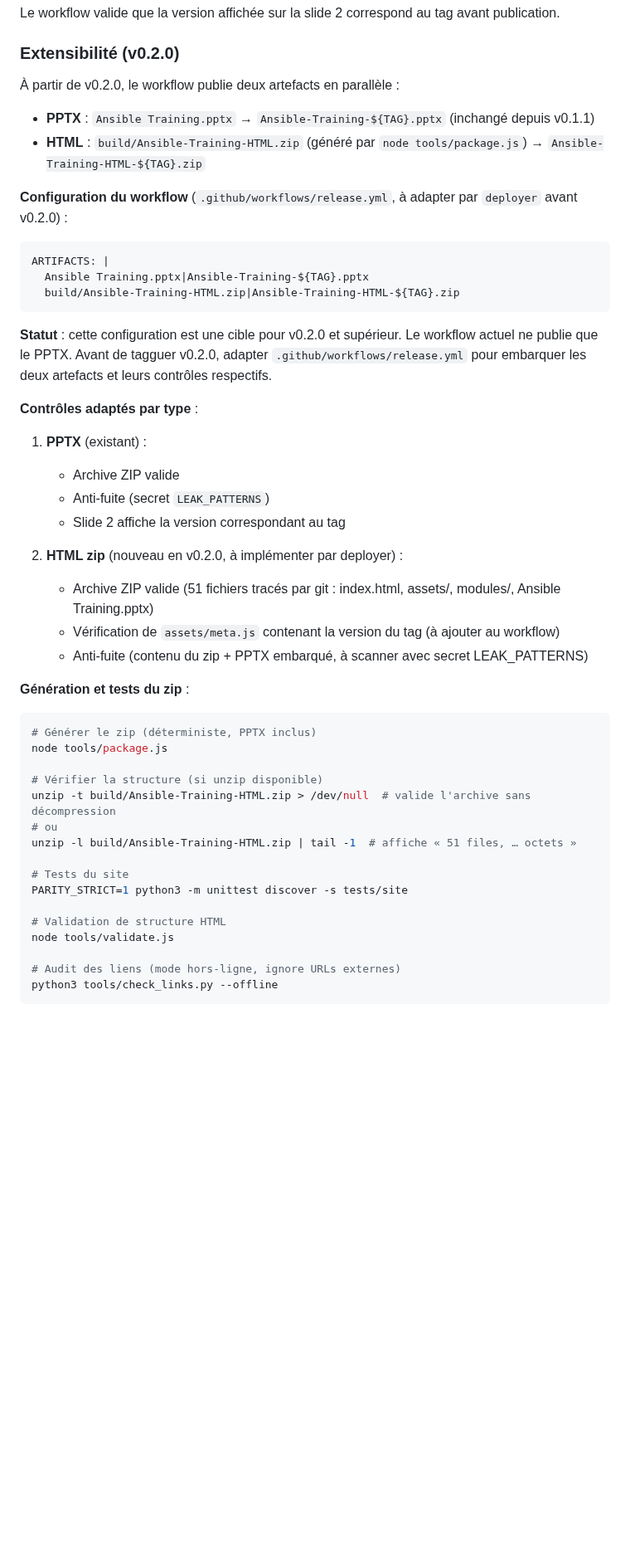
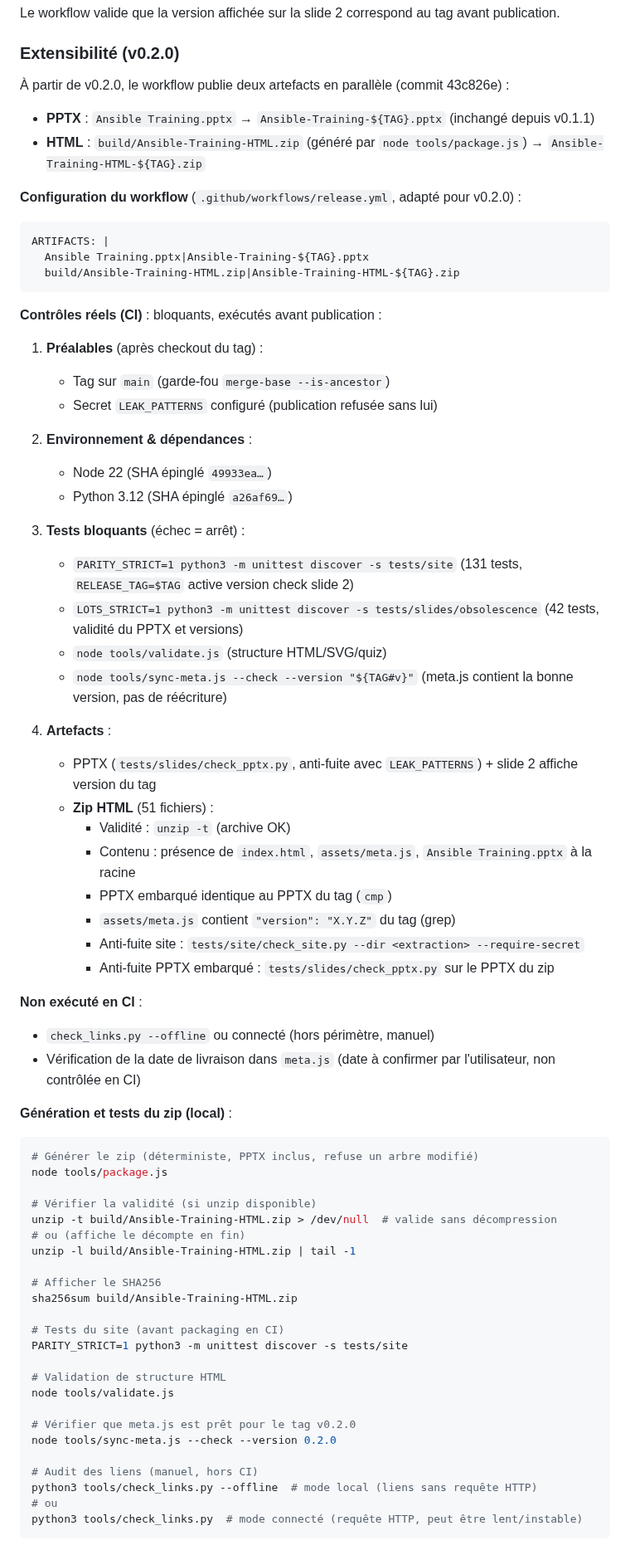
Before and after one commit to CCoupel/ansible-training, a Markdown page: CLAUDE.md, the part around one of its changes. Shown at 83% size. Rendered like a GitHub page; blank space fills up the shorter version.

Commit message:
docs(claude): aligner sur release.yml adapté (43c826e) — deux artefacts, contrôles réels
- release.yml publié et adapté pour deux artefacts (PPTX + HTML zip)
- Contrôles réels du workflow (CI, bloquants) : tests, validité, anti-fuite
- Contrôles du zip : unzip -t, contenu (index.html, assets/meta.js, PPTX),
  PPTX embarqué identique, version dans meta.js, anti-fuite
- Environnement CI : Node 22, Python 3.12, secret LEAK_PATTERNS
- check_links.py n'est pas en CI (manuel)
- Prérequis clairs : secret, date, slide 2, merge sur main, tests locaux

````diff
--- a/CLAUDE.md
+++ b/CLAUDE.md
@@ -282,12 +282,12 @@ Le workflow valide que la version affichée sur la slide 2 correspond au tag ava
 
 ### Extensibilité (v0.2.0)
 
-À partir de v0.2.0, le workflow publie deux artefacts en parallèle :
+À partir de v0.2.0, le workflow publie deux artefacts en parallèle (commit 43c826e) :
 
 - **PPTX** : `Ansible Training.pptx` → `Ansible-Training-${TAG}.pptx` (inchangé depuis v0.1.1)
 - **HTML** : `build/Ansible-Training-HTML.zip` (généré par `node tools/package.js`) → `Ansible-Training-HTML-${TAG}.zip`
 
-**Configuration du workflow** (`.github/workflows/release.yml`, à adapter par `deployer` avant v0.2.0) :
+**Configuration du workflow** (`.github/workflows/release.yml`, adapté pour v0.2.0) :
 
 ```bash
 ARTIFACTS: |
@@ -295,37 +295,61 @@ ARTIFACTS: |
   build/Ansible-Training-HTML.zip|Ansible-Training-HTML-${TAG}.zip
 ```
 
-**Statut** : cette configuration est une cible pour v0.2.0 et supérieur. Le workflow actuel ne publie que le PPTX. Avant de tagguer v0.2.0, adapter `.github/workflows/release.yml` pour embarquer les deux artefacts et leurs contrôles respectifs.
+**Contrôles réels (CI)** : bloquants, exécutés avant publication :
 
-**Contrôles adaptés par type** :
+1. **Préalables** (après checkout du tag) :
+   - Tag sur `main` (garde-fou `merge-base --is-ancestor`)
+   - Secret `LEAK_PATTERNS` configuré (publication refusée sans lui)
 
-1. **PPTX** (existant) :
-   - Archive ZIP valide
-   - Anti-fuite (secret `LEAK_PATTERNS`)
-   - Slide 2 affiche la version correspondant au tag
+2. **Environnement & dépendances** :
+   - Node 22 (SHA épinglé `49933ea…`)
+   - Python 3.12 (SHA épinglé `a26af69…`)
 
-2. **HTML zip** (nouveau en v0.2.0, à implémenter par deployer) :
-   - Archive ZIP valide (51 fichiers tracés par git : index.html, assets/, modules/, Ansible Training.pptx)
-   - Vérification de `assets/meta.js` contenant la version du tag (à ajouter au workflow)
-   - Anti-fuite (contenu du zip + PPTX embarqué, à scanner avec secret LEAK_PATTERNS)
+3. **Tests bloquants** (échec = arrêt) :
+   - `PARITY_STRICT=1 python3 -m unittest discover -s tests/site` (131 tests, `RELEASE_TAG=$TAG` active version check slide 2)
+   - `LOTS_STRICT=1 python3 -m unittest discover -s tests/slides/obsolescence` (42 tests, validité du PPTX et versions)
+   - `node tools/validate.js` (structure HTML/SVG/quiz)
+   - `node tools/sync-meta.js --check --version "${TAG#v}"` (meta.js contient la bonne version, pas de réécriture)
 
-**Génération et tests du zip** :
+4. **Artefacts** :
+   - PPTX (`tests/slides/check_pptx.py`, anti-fuite avec `LEAK_PATTERNS`) + slide 2 affiche version du tag
+   - **Zip HTML** (51 fichiers) :
+     - Validité : `unzip -t` (archive OK)
+     - Contenu : présence de `index.html`, `assets/meta.js`, `Ansible Training.pptx` à la racine
+     - PPTX embarqué identique au PPTX du tag (`cmp`)
+     - `assets/meta.js` contient `"version": "X.Y.Z"` du tag (grep)
+     - Anti-fuite site : `tests/site/check_site.py --dir <extraction> --require-secret`
+     - Anti-fuite PPTX embarqué : `tests/slides/check_pptx.py` sur le PPTX du zip
+
+**Non exécuté en CI** :
+- `check_links.py --offline` ou connecté (hors périmètre, manuel)
+- Vérification de la date de livraison dans `meta.js` (date à confirmer par l'utilisateur, non contrôlée en CI)
+
+**Génération et tests du zip (local)** :
 
 ```bash
-# Générer le zip (déterministe, PPTX inclus)
+# Générer le zip (déterministe, PPTX inclus, refuse un arbre modifié)
 node tools/package.js
 
-# Vérifier la structure (si unzip disponible)
-unzip -t build/Ansible-Training-HTML.zip > /dev/null  # valide l'archive sans décompression
-# ou
-unzip -l build/Ansible-Training-HTML.zip | tail -1  # affiche « 51 files, … octets »
+# Vérifier la validité (si unzip disponible)
+unzip -t build/Ansible-Training-HTML.zip > /dev/null  # valide sans décompression
+# ou (affiche le décompte en fin)
+unzip -l build/Ansible-Training-HTML.zip | tail -1
 
-# Tests du site
+# Afficher le SHA256
+sha256sum build/Ansible-Training-HTML.zip
+
+# Tests du site (avant packaging en CI)
 PARITY_STRICT=1 python3 -m unittest discover -s tests/site
 
 # Validation de structure HTML
 node tools/validate.js
 
-# Audit des liens (mode hors-ligne, ignore URLs externes)
-python3 tools/check_links.py --offline
+# Vérifier que meta.js est prêt pour le tag v0.2.0
+node tools/sync-meta.js --check --version 0.2.0
+
+# Audit des liens (manuel, hors CI)
+python3 tools/check_links.py --offline  # mode local (liens sans requête HTTP)
+# ou
+python3 tools/check_links.py  # mode connecté (requête HTTP, peut être lent/instable)
 ```
````
Also changed, not shown: other parts of CLAUDE.md (+25 -6 lines).
